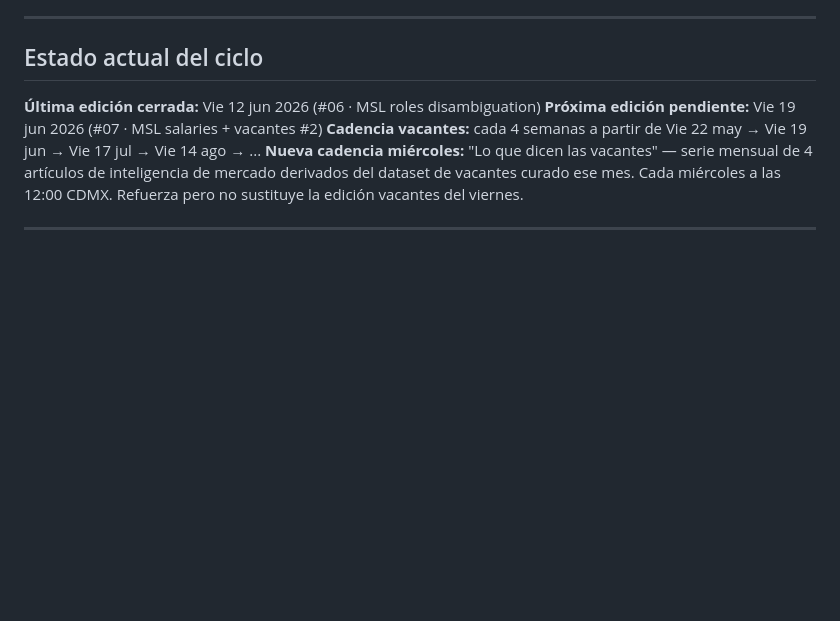
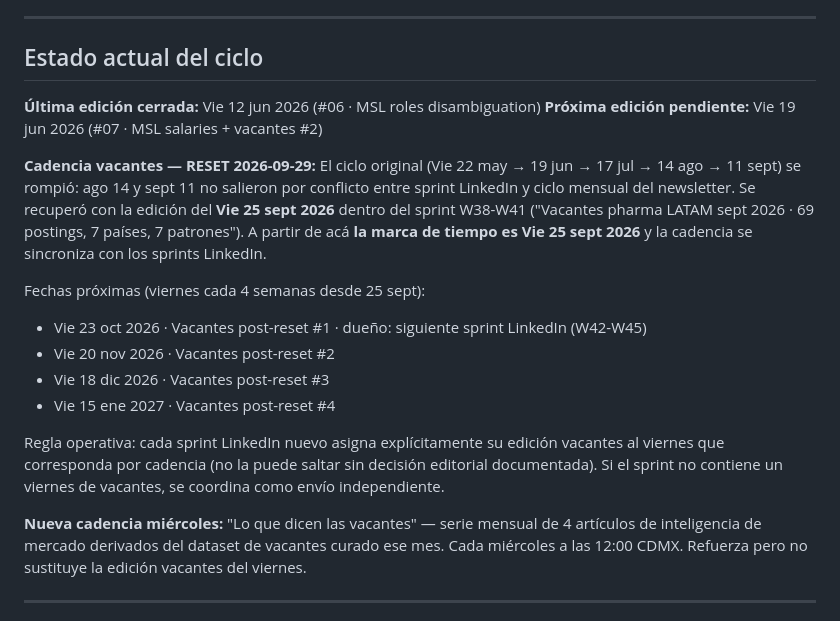
Before and after one commit to solcadesigns/solca-posts, a Markdown page: _docs/NEWSLETTER_TOPICS_REGISTRY.md, the part around the change. Drawn GitHub-style; blank space fills up the shorter version.

Commit message:
newsletter: documentar reset cadencia vacantes ancla vie 25 sept

```diff
--- a/_docs/NEWSLETTER_TOPICS_REGISTRY.md
+++ b/_docs/NEWSLETTER_TOPICS_REGISTRY.md
@@ -10,7 +10,18 @@
 
 **Última edición cerrada:** Vie 12 jun 2026 (#06 · MSL roles disambiguation)
 **Próxima edición pendiente:** Vie 19 jun 2026 (#07 · MSL salaries + vacantes #2)
-**Cadencia vacantes:** cada 4 semanas a partir de Vie 22 may → Vie 19 jun → Vie 17 jul → Vie 14 ago → ...
+
+**Cadencia vacantes — RESET 2026-09-29:**
+El ciclo original (Vie 22 may → 19 jun → 17 jul → 14 ago → 11 sept) se rompió: ago 14 y sept 11 no salieron por conflicto entre sprint LinkedIn y ciclo mensual del newsletter. Se recuperó con la edición del **Vie 25 sept 2026** dentro del sprint W38-W41 ("Vacantes pharma LATAM sept 2026 · 69 postings, 7 países, 7 patrones"). A partir de acá **la marca de tiempo es Vie 25 sept 2026** y la cadencia se sincroniza con los sprints LinkedIn.
+
+Fechas próximas (viernes cada 4 semanas desde 25 sept):
+- Vie 23 oct 2026 · Vacantes post-reset #1 · dueño: siguiente sprint LinkedIn (W42-W45)
+- Vie 20 nov 2026 · Vacantes post-reset #2
+- Vie 18 dic 2026 · Vacantes post-reset #3
+- Vie 15 ene 2027 · Vacantes post-reset #4
+
+Regla operativa: cada sprint LinkedIn nuevo asigna explícitamente su edición vacantes al viernes que corresponda por cadencia (no la puede saltar sin decisión editorial documentada). Si el sprint no contiene un viernes de vacantes, se coordina como envío independiente.
+
 **Nueva cadencia miércoles:** "Lo que dicen las vacantes" — serie mensual de 4 artículos de inteligencia de mercado derivados del dataset de vacantes curado ese mes. Cada miércoles a las 12:00 CDMX. Refuerza pero no sustituye la edición vacantes del viernes.
 
 ---
```
